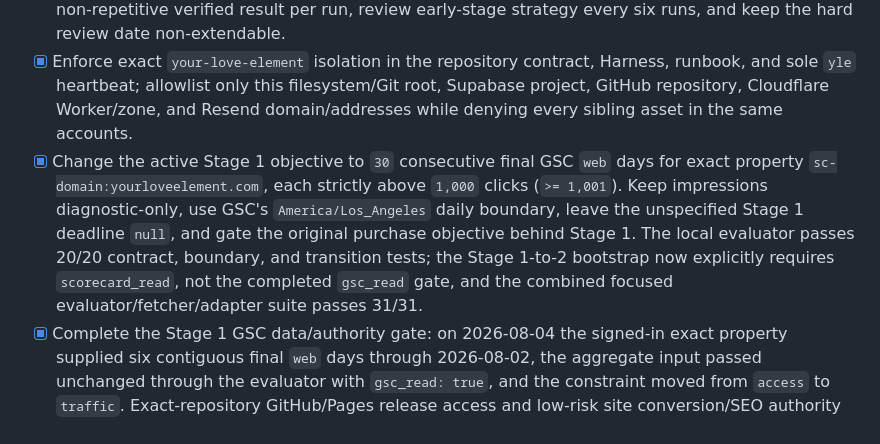
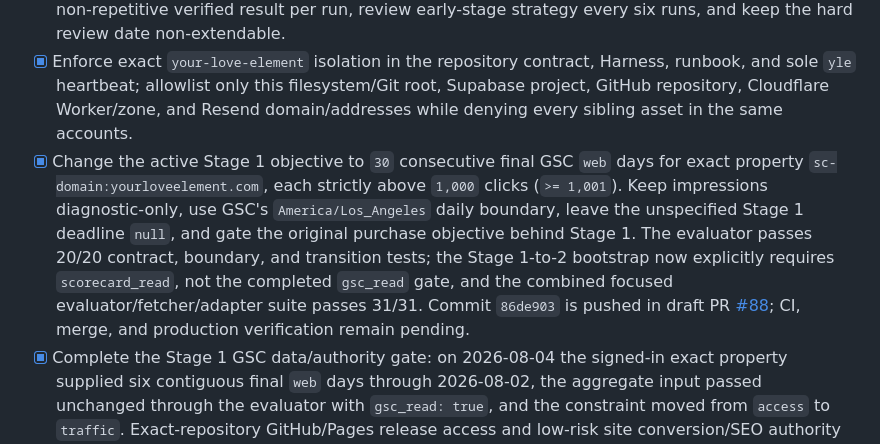
Before and after one commit to goodrambo/your-love-element, a Markdown page: docs/BACKLOG.md, the part around the change. GitHub-like rendering.

```diff
--- a/docs/BACKLOG.md
+++ b/docs/BACKLOG.md
@@ -12,7 +12,7 @@ This is the only active task list. History files may contain old “next tasks
 
 - [x] Create the phased growth-control heartbeat: every 30 minutes while bootstrap/high-impact work remains, every four hours only after seven complete aggregate days and a 24-hour empty ready queue, and daily after Stage 1 completes and the first qualifying Stage 2 streak day. Require one non-repetitive verified result per run, review early-stage strategy every six runs, and keep the hard review date non-extendable.
 - [x] Enforce exact `your-love-element` isolation in the repository contract, Harness, runbook, and sole `yle` heartbeat; allowlist only this filesystem/Git root, Supabase project, GitHub repository, Cloudflare Worker/zone, and Resend domain/addresses while denying every sibling asset in the same accounts.
-- [x] Change the active Stage 1 objective to `30` consecutive final GSC `web` days for exact property `sc-domain:yourloveelement.com`, each strictly above `1,000` clicks (`>= 1,001`). Keep impressions diagnostic-only, use GSC's `America/Los_Angeles` daily boundary, leave the unspecified Stage 1 deadline `null`, and gate the original purchase objective behind Stage 1. The local evaluator passes 20/20 contract, boundary, and transition tests; the Stage 1-to-2 bootstrap now explicitly requires `scorecard_read`, not the completed `gsc_read` gate, and the combined focused evaluator/fetcher/adapter suite passes 31/31.
+- [x] Change the active Stage 1 objective to `30` consecutive final GSC `web` days for exact property `sc-domain:yourloveelement.com`, each strictly above `1,000` clicks (`>= 1,001`). Keep impressions diagnostic-only, use GSC's `America/Los_Angeles` daily boundary, leave the unspecified Stage 1 deadline `null`, and gate the original purchase objective behind Stage 1. The evaluator passes 20/20 contract, boundary, and transition tests; the Stage 1-to-2 bootstrap now explicitly requires `scorecard_read`, not the completed `gsc_read` gate, and the combined focused evaluator/fetcher/adapter suite passes 31/31. Commit `86de903` is pushed in draft PR [#88](https://github.com/goodrambo/your-love-element/pull/88); CI, merge, and production verification remain pending.
 - [x] Complete the Stage 1 GSC data/authority gate: on 2026-08-04 the signed-in exact property supplied six contiguous final `web` days through 2026-08-02, the aggregate input passed unchanged through the evaluator with `gsc_read: true`, and the constraint moved from `access` to `traffic`. Exact-repository GitHub/Pages release access and low-risk site conversion/SEO authority remain connected; Lemon Squeezy and Meta are deliberately deferred and paid media remains `$0`.
 - [x] Verify signed-in Supabase, Cloudflare, and Resend dashboard sessions; confirm the target Supabase project; configure and validate the project-scoped read-only Supabase MCP with schema and aggregate-only queries on 2026-07-30.
 - [ ] Complete the current baseline. GSC now has six final days, 2026-07-28 through 2026-08-02, all at `0` clicks and `0` impressions; one more contiguous final day is required for the seven-day Stage 1 baseline. The first complete closed Taipei business day, 2026-07-30, had `3` landing sessions and `0` CTA clicks, quiz starts, previews, checkouts, or verified purchasers, but later Stage 2 business aggregates remain unavailable; do not infer zeros. Settled revenue, spend, CAC, and project-scoped Resend delivery aggregates remain unavailable.
```
Also changed, not shown: docs/PROJECT_STATE.md (+1 -1 lines).
